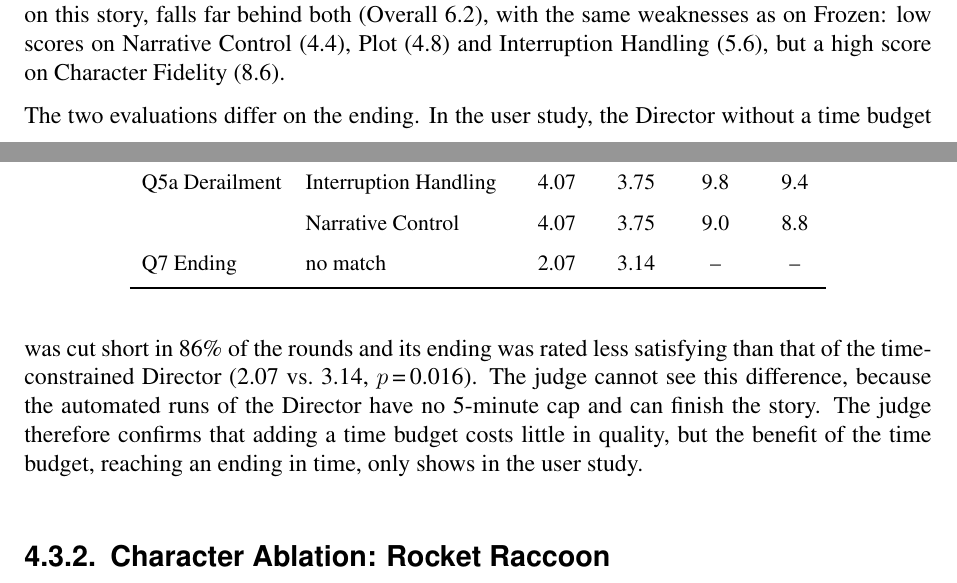
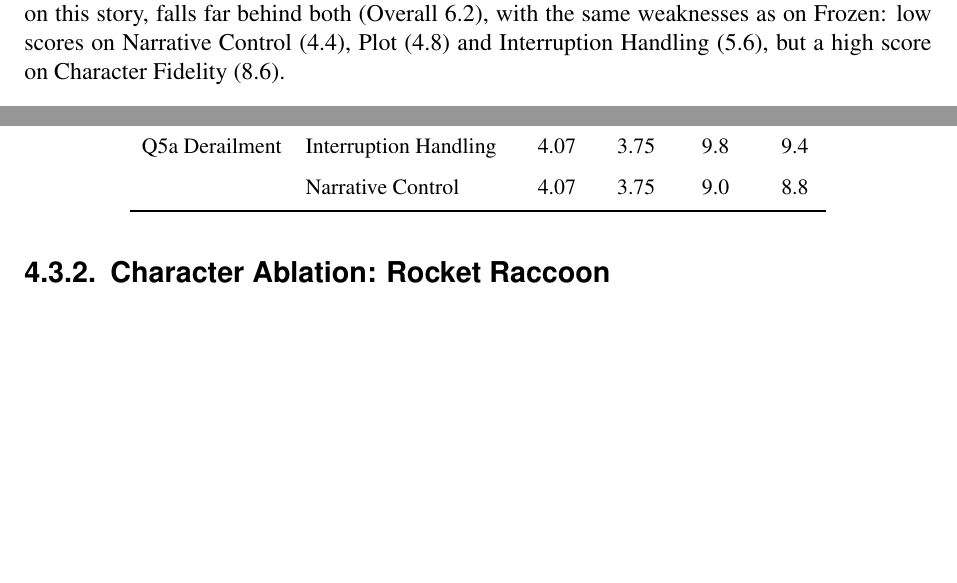
Before and after one commit to Pragnya-afk/Thesis, a LaTeX thesis (latex/thesis.tex, which reads latex/tex/results.tex): two parts of pages 57 and 59 of 114 before the commit and two parts of pages 57 and 59 of 112 after it, joined at a grey line, cut so that both start at the same text, the shorter picture padded with empty space. Compiled offline with pdfLaTeX.

Commit message:
changes to the table

```diff
--- a/latex/tex/results.tex
+++ b/latex/tex/results.tex
@@ -448,14 +448,12 @@ Q2 Character    & Character Fidelity    & 4.14 & 4.14 & 10.0 & 10.0 \\
 Q4 Overall      & Overall               & 3.36 & 3.29 & 9.1 & 9.1 \\
 Q5a Derailment  & Interruption Handling & 4.07 & 3.75 & 9.8 & 9.4 \\
                 & Narrative Control     & 4.07 & 3.75 & 9.0 & 8.8 \\
-Q7 Ending       & no match              & 2.07 & 3.14 & --   & --   \\
+
 \bottomrule
 \end{tabular}
 \end{table}
 
 On the core questions, both evaluations find the two conditions close. Participants rated them within 0.32 points on every question, and none of the differences is significant (all $p \ge 0.40$). The judge places them within 0.4 points on every dimension and gives both the same Overall score (9.1). Both stay fully in character (10.0 on Character Fidelity), and the largest differences are small: the Director is ahead on Interruption Handling (9.8 vs.\ 9.4) and the time-constrained Director on Anthropomorphism (9.6 vs.\ 9.2). The baseline, which only the judge evaluated on this story, falls far behind both (Overall 6.2), with the same weaknesses as on Frozen: low scores on Narrative Control (4.4), Plot (4.8) and Interruption Handling (5.6), but a high score on Character Fidelity (8.6).
-
-The two evaluations differ on the ending. In the user study, the Director without a time budget was cut short in 86\% of the rounds and its ending was rated less satisfying than that of the time-constrained Director (2.07 vs.\ 3.14, \pval{0.016}). The judge cannot see this difference, because the automated runs of the Director have no 5-minute cap and can finish the story. The judge therefore confirms that adding a time budget costs little in quality, but the benefit of the time budget, reaching an ending in time, only shows in the user study.
 
 \subsection{Character Ablation: Rocket Raccoon}
 \label{sec:llm-rocket}
```
